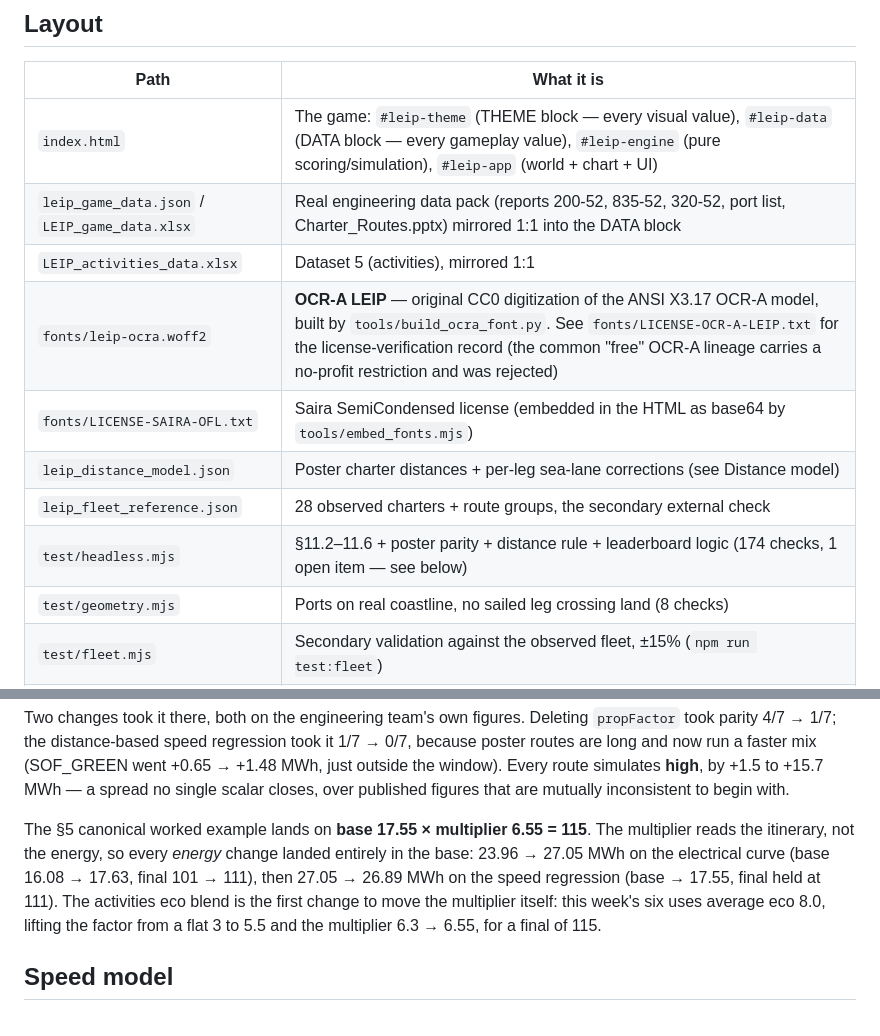
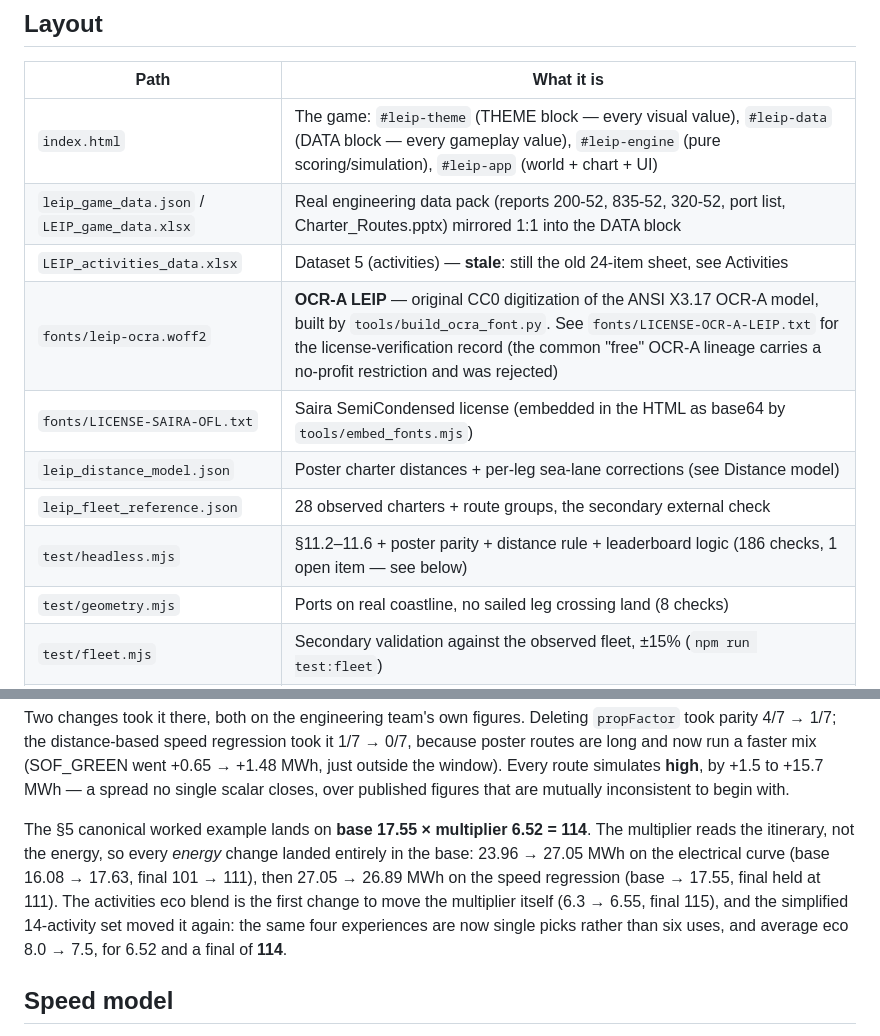
Before and after one commit to 9DotPuzzle/LEIP, a Markdown page: README.md, 2 parts joined by grey strips. GitHub-like rendering.

```diff
--- a/README.md
+++ b/README.md
@@ -21,12 +21,12 @@ results — the math never depends on either.
 |---|---|
 | `index.html` | The game: `#leip-theme` (THEME block — every visual value), `#leip-data` (DATA block — every gameplay value), `#leip-engine` (pure scoring/simulation), `#leip-app` (world + chart + UI) |
 | `leip_game_data.json` / `LEIP_game_data.xlsx` | Real engineering data pack (reports 200-52, 835-52, 320-52, port list, Charter_Routes.pptx) mirrored 1:1 into the DATA block |
-| `LEIP_activities_data.xlsx` | Dataset 5 (activities), mirrored 1:1 |
+| `LEIP_activities_data.xlsx` | Dataset 5 (activities) — **stale**: still the old 24-item sheet, see Activities |
 | `fonts/leip-ocra.woff2` | **OCR-A LEIP** — original CC0 digitization of the ANSI X3.17 OCR-A model, built by `tools/build_ocra_font.py`. See `fonts/LICENSE-OCR-A-LEIP.txt` for the license-verification record (the common "free" OCR-A lineage carries a no-profit restriction and was rejected) |
 | `fonts/LICENSE-SAIRA-OFL.txt` | Saira SemiCondensed license (embedded in the HTML as base64 by `tools/embed_fonts.mjs`) |
 | `leip_distance_model.json` | Poster charter distances + per-leg sea-lane corrections (see Distance model) |
 | `leip_fleet_reference.json` | 28 observed charters + route groups, the secondary external check |
-| `test/headless.mjs` | §11.2–11.6 + poster parity + distance rule + leaderboard logic (174 checks, 1 open item — see below) |
+| `test/headless.mjs` | §11.2–11.6 + poster parity + distance rule + leaderboard logic (186 checks, 1 open item — see below) |
 | `test/geometry.mjs` | Ports on real coastline, no sailed leg crossing land (8 checks) |
 | `test/fleet.mjs` | Secondary validation against the observed fleet, ±15% (`npm run test:fleet`) |
 | `test/smoke.mjs` | §11.1 + §11.7 + §11.8: stubbed Three.js/DOM boot → plan → simulate → playback → results → save → share (62 checks) |
@@ -75,13 +75,14 @@ went +0.65 → +1.48 MWh, just outside the window). Every route simulates **high
 by +1.5 to +15.7 MWh — a spread no single scalar closes, over published figures
 that are mutually inconsistent to begin with.
 
-The §5 canonical worked example lands on **base 17.55 × multiplier 6.55 = 115**.
+The §5 canonical worked example lands on **base 17.55 × multiplier 6.52 = 114**.
 The multiplier reads the itinerary, not the energy, so every *energy* change
 landed entirely in the base: 23.96 → 27.05 MWh on the electrical curve (base
 16.08 → 17.63, final 101 → 111), then 27.05 → 26.89 MWh on the speed regression
 (base → 17.55, final held at 111). The activities eco blend is the first change
-to move the multiplier itself: this week's six uses average eco 8.0, lifting the
-factor from a flat 3 to 5.5 and the multiplier 6.3 → 6.55, for a final of 115.
+to move the multiplier itself (6.3 → 6.55, final 115), and the simplified
+14-activity set moved it again: the same four experiences are now single picks
+rather than six uses, and average eco 8.0 → 7.5, for 6.52 and a final of **114**.
 
 ## Speed model
 
```
Also changed, not shown: other parts of README.md (+52 -15 lines).
